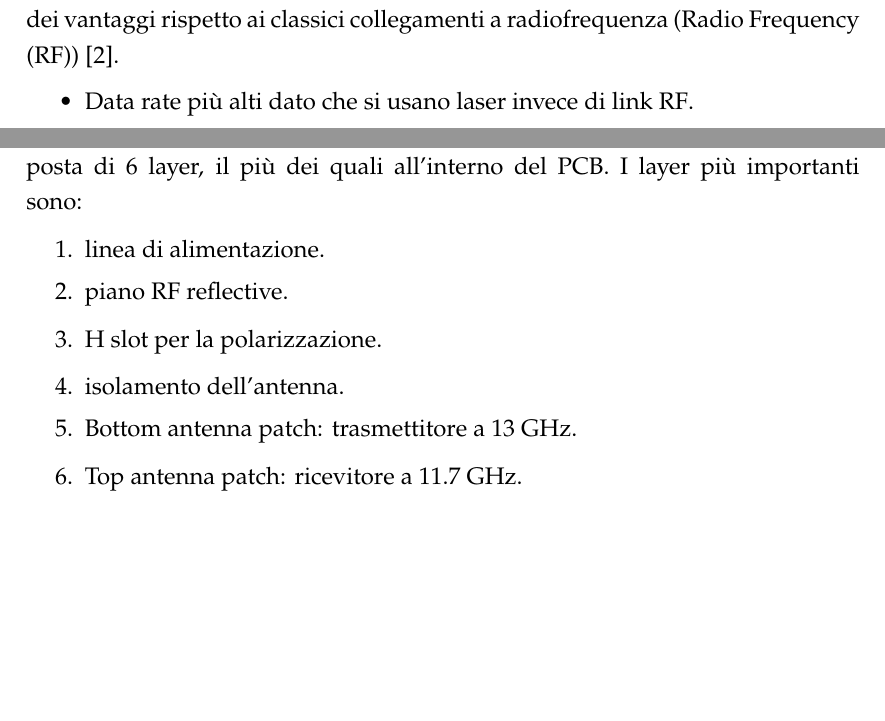
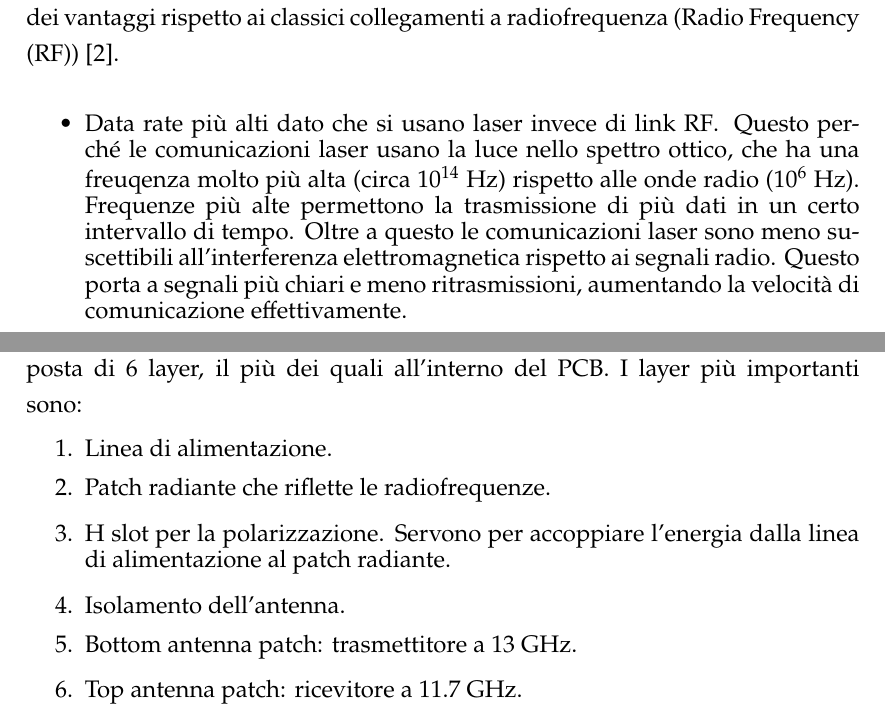
Before and after one commit to gekoxyz/unipd-tesi, a LaTeX thesis (main.tex, which reads chapters/02_architettura_sistema.tex, chapters/03_antenna.tex): two parts of pages 18 and 24 of 48, joined at a grey line, cut so that both start at the same text, the shorter picture padded with empty space. Compiled offline with pdfLaTeX.

Commit message:
added content

```diff
--- a/chapters/02_architettura_sistema.tex
+++ b/chapters/02_architettura_sistema.tex
@@ -72,7 +72,7 @@ Starlink ha inserito un'immagine di come sono fatti i terminali \ac{ISL}, che si
 I \ac{LISL} facilitano la trasmissione di dati ad alta velocità tra satelliti in una costellazione, e sono cruciali per la rete Starlink per andare incontro alla crescente domanda di comunicazioni a bassa latenza ed alta capacità.
 Adottare \ac{LISL} ha dei vantaggi rispetto ai classici collegamenti a radiofrequenza (\ac{RF}) \cite{chaudhry_laser_2021}.
 \begin{itemize}
-  \item Data rate più alti dato che si usano laser invece di link \ac{RF}.
+  \item Data rate più alti dato che si usano laser invece di link \ac{RF}. Questo perché le comunicazioni laser usano la luce nello spettro ottico, che ha una freuqenza molto più alta (circa $10^{14}$ Hz) rispetto alle onde radio ($10^{6}$ Hz). Frequenze più alte permettono la trasmissione di più dati in un certo intervallo di tempo. Oltre a questo le comunicazioni laser sono meno suscettibili all'interferenza elettromagnetica rispetto ai segnali radio. Questo porta a segnali più chiari e meno ritrasmissioni, aumentando la velocità di comunicazione effettivamente.
   \item Dimensione e peso minore dato che l'utilizzo di laser consente di avere antenne più piccole, risultando in un peso e volume ridotto per i terminali di comunicazione, rendendoli più semplici da integrare nei satelliti.
   \item Migliore sicurezza dato che l'ampiezza ridotta del fascio laser riduce al minimo le interferenze e migliora la sicurezza rendendo più difficile l'intercettazione del segnale.
   \item Basso consumo energetico della tecnologia ottica.
--- a/chapters/03_antenna.tex
+++ b/chapters/03_antenna.tex
@@ -23,10 +23,10 @@ Questo enorme array funziona insieme in quella che è chiamata un'antenna phased
 Nella figura \ref{fig:aperture-couple-patch-antenna} possiamo vedere un'aperture couple patch antenna, composta di 6 layer, il più dei quali all'interno del PCB.
 I layer più importanti sono:
 \begin{itemize}
-  \item[1.] linea di alimentazione.
-  \item[2.] piano RF reflective.
-  \item[3.] H slot per la polarizzazione.
-  \item[4.] isolamento dell'antenna.
+  \item[1.] Linea di alimentazione.
+  \item[2.] Patch radiante che riflette le radiofrequenze.
+  \item[3.] H slot per la polarizzazione. Servono per accoppiare l'energia dalla linea di alimentazione al patch radiante.
+  \item[4.] Isolamento dell'antenna.
   \item[5.] Bottom antenna patch: trasmettitore a 13 GHz.
   \item[6.] Top antenna patch: ricevitore a 11.7 GHz.
 \end{itemize}
```
Also changed, not shown: references.bib (+8 -0 lines).
